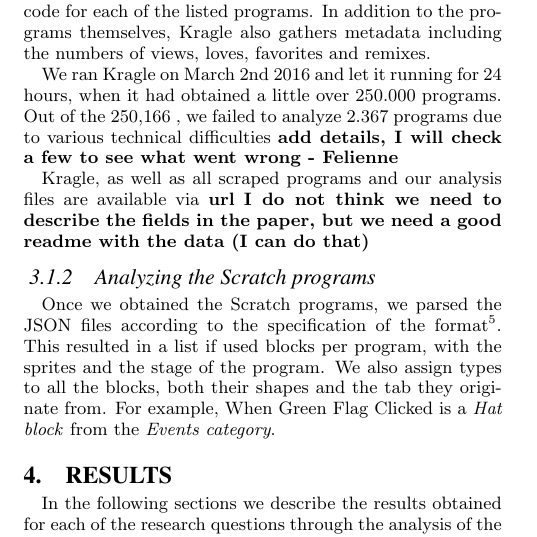
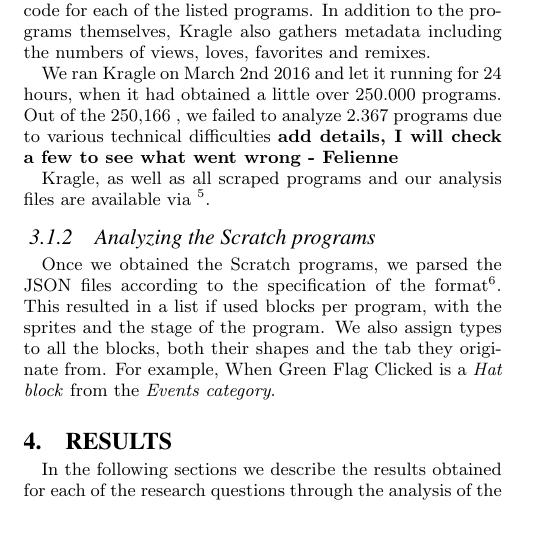
Before and after one commit to Felienne/Kragle, a LaTeX paper (Paper/paper.tex): part of one column of page 3 of 8, cut so that both start at the same text. The pictures show the PDF file Paper/paper.pdf that the author committed with the source.

Commit message:
added repo link

```diff
--- a/Paper/paper.tex
+++ b/Paper/paper.tex
@@ -172,7 +172,7 @@
 
 We ran Kragle on March 2nd 2016 and let it running for 24 hours, when it had obtained a little over 250.000 programs.  Out of the \nPrograms~, we failed to analyze 2.367 programs due to various technical difficulties \todo{add details, I will check a few to see what went wrong - Felienne}
 
-Kragle, as well as all scraped programs and our analysis files are available via \todo{url} \todo{I do not think we need to describe the fields in the paper, but we need a good readme with the data (I can do that)}
+Kragle, as well as all scraped programs and our analysis files are available\footnote{\url{https://github.com/ScratchLover42/ICER-Data-Code}}.
 
 \subsubsection{Analyzing the Scratch programs}
 Once we obtained the Scratch programs, we parsed the JSON files according to the specification of the format\footnote{\url{http://wiki.scratch.mit.edu/wiki/Scratch_File_Format_(2.0)}}. This resulted in a list if used blocks per program, with the sprites and the stage of the program. We also assign types to all the blocks, both their shapes and the tab they originate from. For example, When Green Flag Clicked is a \emph{Hat block} from the \emph{Events category}.
```
Also changed, not shown: Paper/paper.pdf, 2 other files.
